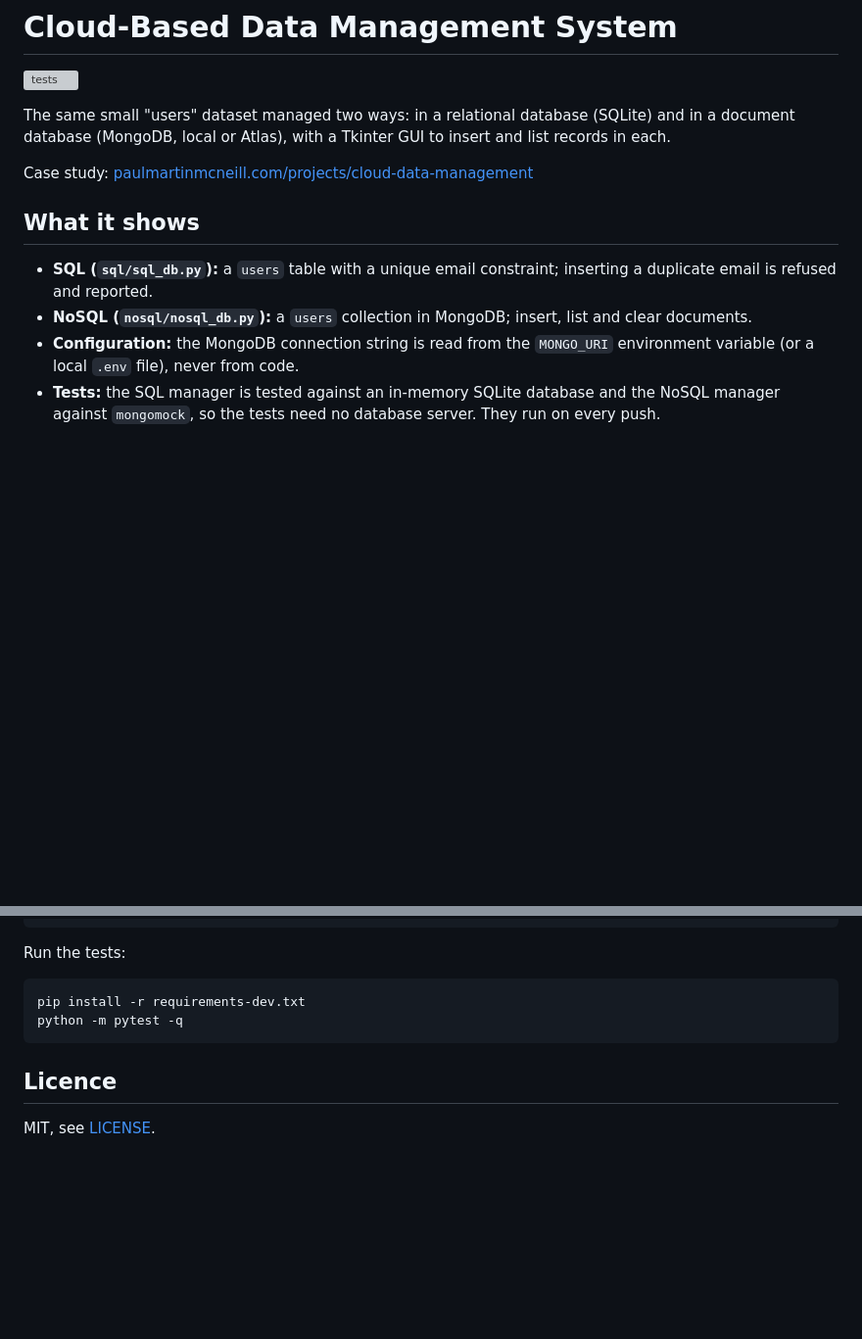
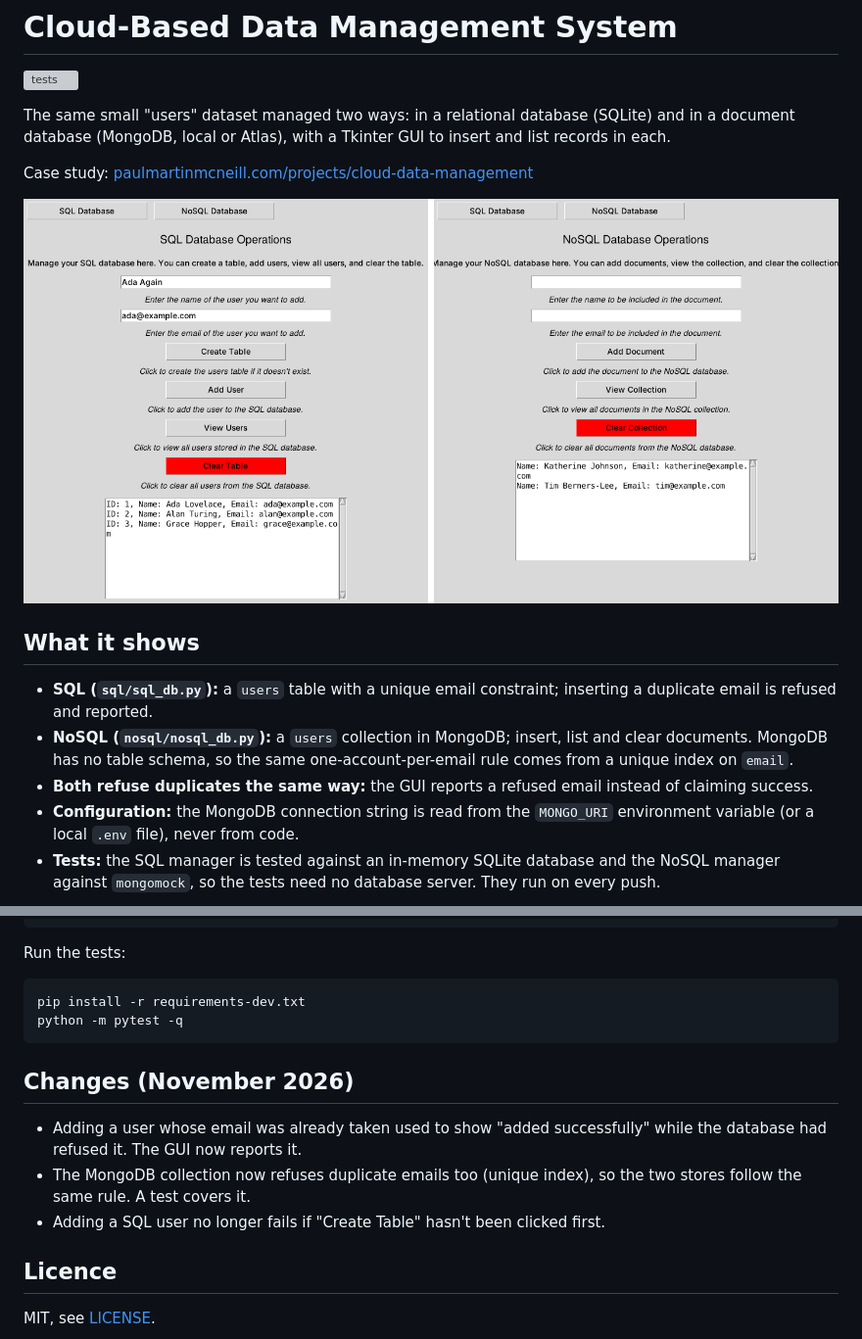
Before and after one commit to mcneillium/CloudBasedDataManagementSystem, a Markdown page: README.md, 2 parts joined by grey strips. Shown at 98% size. GitHub-like rendering; pictures changed too: docs/screenshot.png (added); blank space fills up the shorter version; grey boxes are pictures that could not be loaded.

````diff
--- a/README.md
+++ b/README.md
@@ -8,12 +8,17 @@ GUI to insert and list records in each.
 
 Case study: [paulmartinmcneill.com/projects/cloud-data-management](https://paulmartinmcneill.com/projects/cloud-data-management/)
 
+![The SQL and NoSQL panels, each listing users added through the GUI](docs/screenshot.png)
+
 ## What it shows
 
 - **SQL (`sql/sql_db.py`):** a `users` table with a unique email constraint;
   inserting a duplicate email is refused and reported.
 - **NoSQL (`nosql/nosql_db.py`):** a `users` collection in MongoDB; insert,
-  list and clear documents.
+  list and clear documents. MongoDB has no table schema, so the same
+  one-account-per-email rule comes from a unique index on `email`.
+- **Both refuse duplicates the same way:** the GUI reports a refused email
+  instead of claiming success.
 - **Configuration:** the MongoDB connection string is read from the
   `MONGO_URI` environment variable (or a local `.env` file), never from code.
 - **Tests:** the SQL manager is tested against an in-memory SQLite database
@@ -39,6 +44,14 @@ pip install -r requirements-dev.txt
 python -m pytest -q
 ```
 
+## Changes (November 2026)
+
+- Adding a user whose email was already taken used to show "added
+  successfully" while the database had refused it. The GUI now reports it.
+- The MongoDB collection now refuses duplicate emails too (unique index), so
+  the two stores follow the same rule. A test covers it.
+- Adding a SQL user no longer fails if "Create Table" hasn't been clicked first.
+
 ## Licence
 
 MIT, see [LICENSE](LICENSE).
````
Also changed, not shown: 4 other files.
